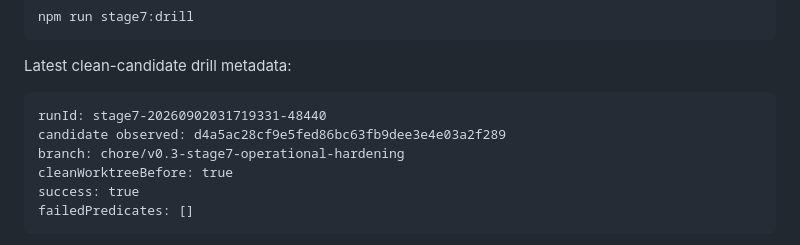
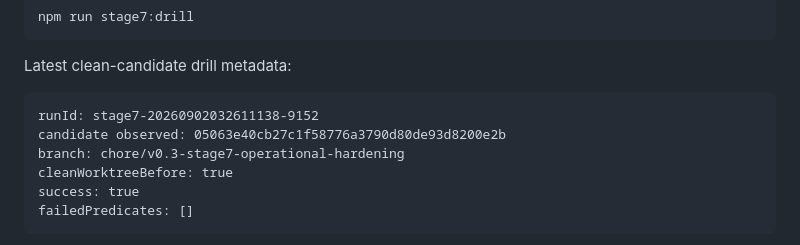
Before and after one commit to IkariKr/dsh-orbit, a Markdown page: docs/release-attestations/v0.3-stage7-operational-hardening.md, the part around the change. Rendered like a GitHub page.

Commit message:
docs(registry): bind Stage 7 attestation to final run

````diff
--- a/docs/release-attestations/v0.3-stage7-operational-hardening.md
+++ b/docs/release-attestations/v0.3-stage7-operational-hardening.md
@@ -56,8 +56,8 @@ npm run stage7:drill
 Latest clean-candidate drill metadata:
 
 ```text
-runId: stage7-20260902031719331-48440
-candidate observed: d4a5ac28cf9e5fed86bc63fb9dee3e4e03a2f289
+runId: stage7-20260902032611138-9152
+candidate observed: 05063e40cb27c1f58776a3790d80de93d8200e2b
 branch: chore/v0.3-stage7-operational-hardening
 cleanWorktreeBefore: true
 success: true
````
